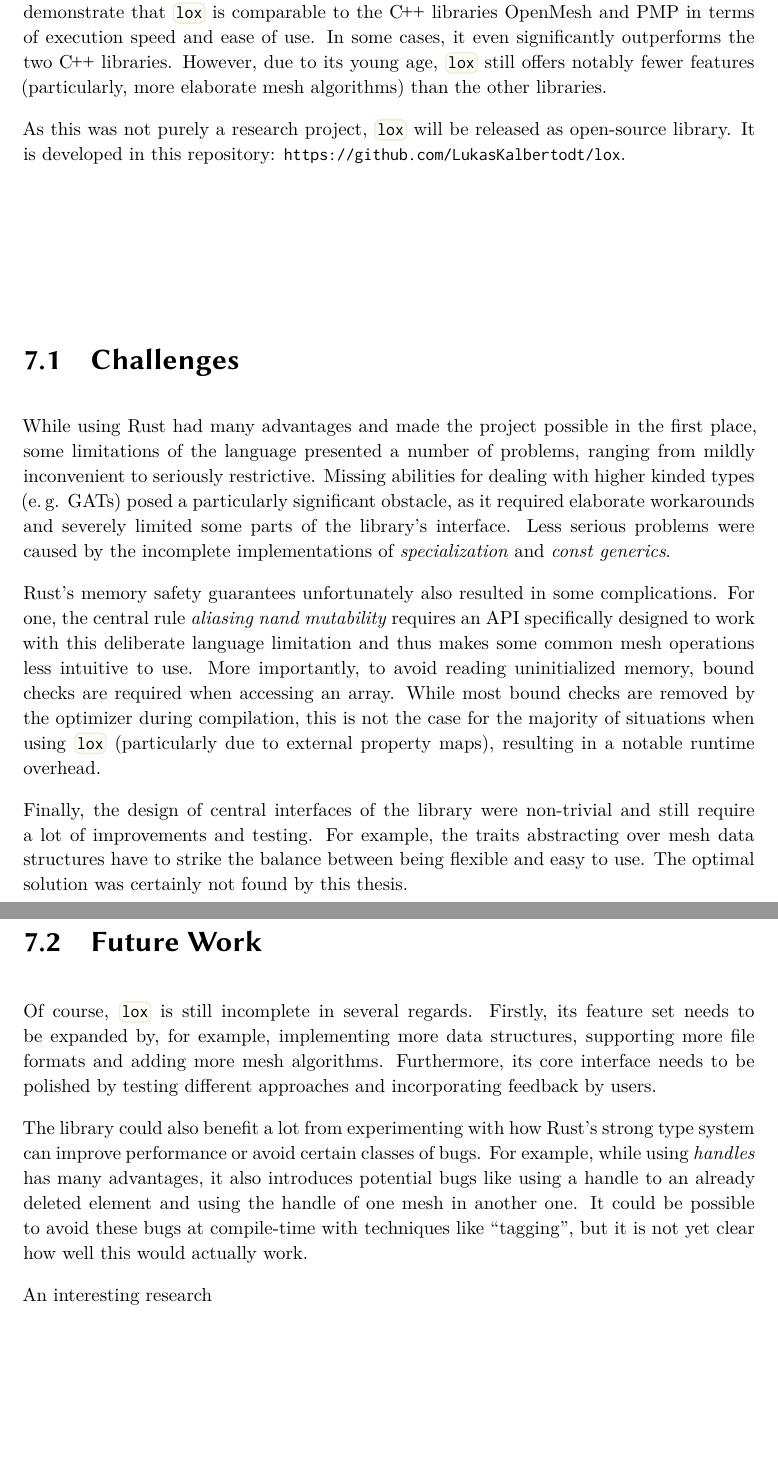
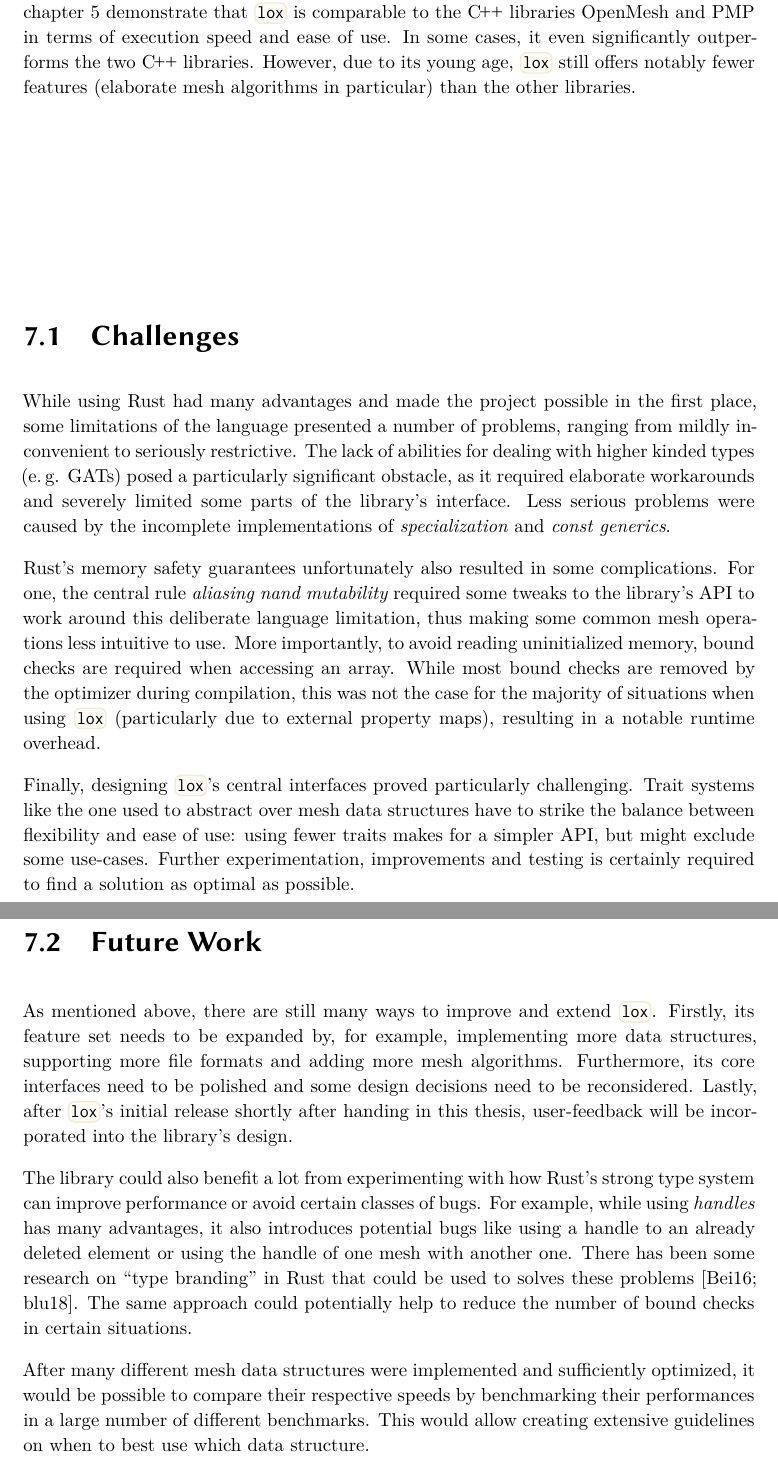
Before and after one commit to LukasKalbertodt/masters-thesis, a LaTeX thesis (text/thesis.tex, which reads text/chapters/7-conclusion.tex): two parts of pages 66 and 67 of 74, joined at a grey line, cut so that both start at the same text, the shorter picture padded with empty space. Compiled offline with XeLaTeX.

Commit message:
Finish first version of conclusion chapter

```diff
--- a/text/chapters/7-conclusion.tex
+++ b/text/chapters/7-conclusion.tex
@@ -1,46 +1,66 @@
 \chapter{Conclusion}
 
 In this thesis, the geometry processing library \code{lox} was introduced and evaluated.
-That way, it was shown that it is possible to abstract over different mesh data structures without incurring any significant runtime overhead by using the trait system offered by the Rust programming language.
+That way, it was shown that, by using the trait system offered by the Rust programming language,  it is possible to abstract over different mesh data structures without incurring any significant runtime overhead.
 Furthermore, the benchmarks and code examples from chapter~5 demonstrate that \code{lox} is comparable to the \cpp libraries OpenMesh and PMP in terms of execution speed and ease of use.
 In some cases, it even significantly outperforms the two \cpp libraries.
-However, due to its young age, \code{lox} still offers notably fewer features (particularly, more elaborate mesh algorithms) than the other libraries.
+However, due to its young age, \code{lox} still offers notably fewer features (elaborate mesh algorithms in particular) than the other libraries.
 %TODO: autoref
 
+% After handing in this thesis, \code{lox} will be publicly released and announced to the Rust community.
+% The
 
-
-As this was not purely a research project, \code{lox} will be released as open-source library.
-It is developed in this repository: \url{https://github.com/LukasKalbertodt/lox}.
+% As this was not purely a research project, \code{lox} will be released as open-source library.
+% It is developed in this repository: \url{https://github.com/LukasKalbertodt/lox}.
 
 \vfill
 \section{Challenges}
 
 While using Rust had many advantages and made the project possible in the first place, some limitations of the language presented a number of problems, ranging from mildly inconvenient to seriously restrictive.
-Missing abilities for dealing with higher kinded types (e.\,g. GATs) posed a particularly significant obstacle, as it required elaborate workarounds and severely limited some parts of the library's interface.
+The lack of abilities for dealing with higher kinded types (e.\,g. GATs) posed a particularly significant obstacle, as it required elaborate workarounds and severely limited some parts of the library's interface.
 Less serious problems were caused by the incomplete implementations of \emph{specialization} and \emph{const generics}.
 
 Rust's memory safety guarantees unfortunately also resulted in some complications.
-For one, the central rule \emph{aliasing nand mutability} requires an API specifically designed to work with this deliberate language limitation and thus makes some common mesh operations less intuitive to use.
+For one, the central rule \emph{aliasing nand mutability} required some tweaks to the library's API to work around this deliberate language limitation, thus making some common mesh operations less intuitive to use.
 More importantly, to avoid reading uninitialized memory, bound checks are required when accessing an array.
-While most bound checks are removed by the optimizer during compilation, this is not the case for the majority of situations when using \code{lox} (particularly due to external property maps), resulting in a notable runtime overhead.
+While most bound checks are removed by the optimizer during compilation, this was not the case for the majority of situations when using \code{lox} (particularly due to external property maps), resulting in a notable runtime overhead.
 
-Finally, the design of central interfaces of the library were non-trivial and still require a lot of improvements and testing.
-For example, the traits abstracting over mesh data structures have to strike the balance between being flexible and easy to use.
-The optimal solution was certainly not found by this thesis.
+Finally, designing \code{lox}'s central interfaces proved particularly challenging.
+Trait systems like the one used to abstract over mesh data structures have to strike the balance between flexibility and ease of use:
+using fewer traits makes for a simpler API, but might exclude some use-cases.
+Further experimentation, improvements and testing is certainly required to find a solution as optimal as possible.
+
+% Finally, designing the central interfaces of \code{lox} was non-trivial still req further testing and improvements are required.
+% For example, the trait system to abstract over mesh data structures have to strike the balance between flexibility and ease of use.
+% The optimal solution was certainly not found yet.
 \vspace{1cm}
 
 \newpage
 \section{Future Work}
 
-Of course, \code{lox} is still incomplete in several regards.
+As mentioned above, there are still many ways to improve and extend \code{lox}.
 Firstly, its feature set needs to be expanded by, for example, implementing more data structures, supporting more file formats and adding more mesh algorithms.
-Furthermore, its core interface needs to be polished by testing different approaches and incorporating feedback by users.
+Furthermore, its core interfaces need to be polished and some design decisions need to be reconsidered.
+Lastly, after \code{lox}'s initial release shortly after handing in this thesis, user-feedback will be incorporated into the library's design.
 
 The library could also benefit a lot from experimenting with how Rust's strong type system can improve performance or avoid certain classes of bugs.
-For example, while using \emph{handles} has many advantages, it also introduces potential bugs like using a handle to an already deleted element and using the handle of one mesh in another one.
-It could be possible to avoid these bugs at compile-time with techniques like \enquote{tagging}, but it is not yet clear how well this would actually work.
+For example, while using \emph{handles} has many advantages, it also introduces potential bugs like using a handle to an already deleted element or using the handle of one mesh with another one.
+There has been some research on \enquote{type branding} in Rust that could be used to solves these problems \cite{beingessner2016you, indexing}.
+The same approach could potentially help to reduce the number of bound checks in certain situations.
 
-An interesting research
+After many different mesh data structures were implemented and sufficiently optimized, it would be possible to compare their respective speeds by benchmarking their performances in a large number of different benchmarks.
+This would allow creating extensive guidelines on when to best use which data structure.
+
+
+% Of course, \code{lox} is still incomplete in several regards.
+% Firstly, its feature set needs to be expanded by, for example, implementing more data structures, supporting more file formats and adding more mesh algorithms.
+% Furthermore, its core interface needs to be polished by testing different approaches and incorporating feedback by users.
+
+% The library could also benefit a lot from experimenting with how Rust's strong type system can improve performance or avoid certain classes of bugs.
+% For example, while using \emph{handles} has many advantages, it also introduces potential bugs like using a handle to an already deleted element and using the handle of one mesh in another one.
+% It could be possible to avoid these bugs at compile-time with techniques like \enquote{tagging}, but it is not yet clear how well this would actually work.
+
+% An interesting research
 
 
 
```
Also changed, not shown: text/sources.bib (+7 -0 lines), text/chapters/7-conclusion.tex (10 more changed lines).
